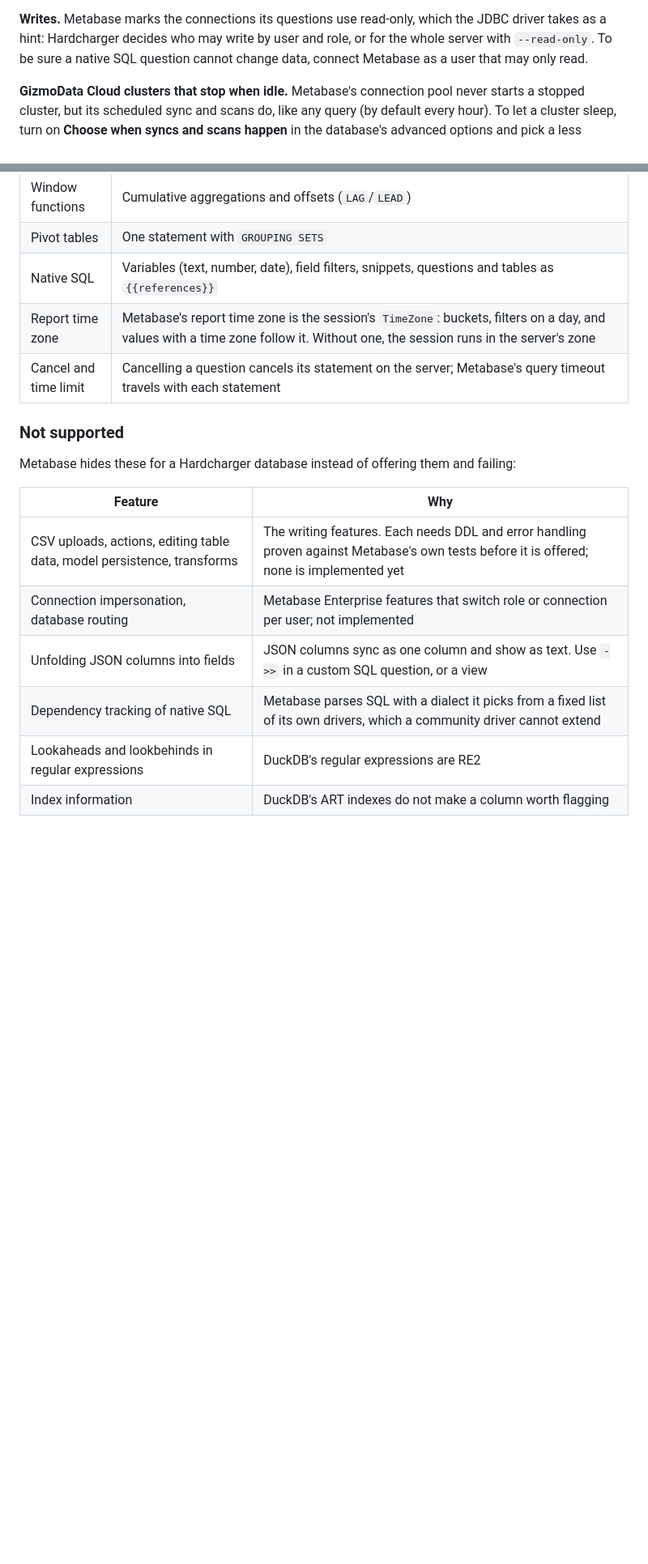
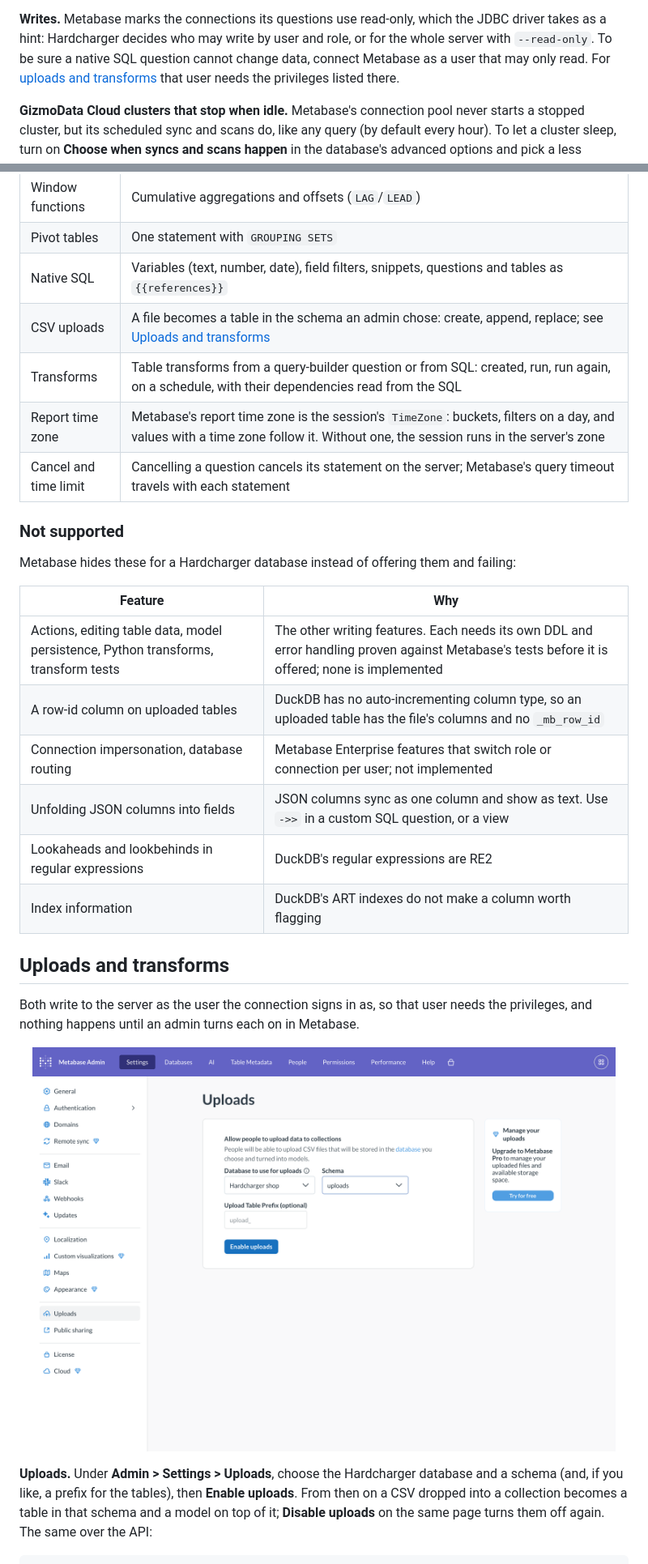
Before and after one commit to gizmodata/metabase-hardcharger-driver, a Markdown page: README.md, 2 parts joined by grey strips. Shown at 81% size. Rendered like a GitHub page; pictures changed too: docs/screenshots/uploads-settings.png (added); blank space fills up the shorter version.

```diff
--- a/README.md
+++ b/README.md
@@ -95,7 +95,8 @@ its server, where nobody could complete it.
 
 **Writes.** Metabase marks the connections its questions use read-only, which the JDBC driver takes as a
 hint: Hardcharger decides who may write by user and role, or for the whole server with `--read-only`. To
-be sure a native SQL question cannot change data, connect Metabase as a user that may only read.
+be sure a native SQL question cannot change data, connect Metabase as a user that may only read. For
+[uploads and transforms](#uploads-and-transforms) that user needs the privileges listed there.
 
 **GizmoData Cloud clusters that stop when idle.** Metabase's connection pool never starts a stopped
 cluster, but its scheduled sync and scans do, like any query (by default every hour). To let a cluster
@@ -117,6 +118,8 @@ frequent schedule.
 | Window functions | Cumulative aggregations and offsets (`LAG`/`LEAD`) |
 | Pivot tables | One statement with `GROUPING SETS` |
 | Native SQL | Variables (text, number, date), field filters, snippets, questions and tables as `{{references}}` |
+| CSV uploads | A file becomes a table in the schema an admin chose: create, append, replace; see [Uploads and transforms](#uploads-and-transforms) |
+| Transforms | Table transforms from a query-builder question or from SQL: created, run, run again, on a schedule, with their dependencies read from the SQL |
 | Report time zone | Metabase's report time zone is the session's `TimeZone`: buckets, filters on a day, and values with a time zone follow it. Without one, the session runs in the server's zone |
 | Cancel and time limit | Cancelling a question cancels its statement on the server; Metabase's query timeout travels with each statement |
 
@@ -126,9 +129,24 @@ Metabase hides these for a Hardcharger database instead of offering them and fai
 
 | Feature | Why |
 |---|---|
-| CSV uploads, actions, editing table data, model persistence, transforms | The writing features. Each needs DDL and error handling proven against Metabase's own tests before it is offered; none is implemented yet |
+| Actions, editing table data, model persistence, Python transforms, transform tests | The other writing features. Each needs its own DDL and error handling proven against Metabase's tests before it is offered; none is implemented |
+| A row-id column on uploaded tables | DuckDB has no auto-incrementing column type, so an uploaded table has the file's columns and no `_mb_row_id` |
 | Connection impersonation, database routing | Metabase Enterprise features that switch role or connection per user; not implemented |
 | Unfolding JSON columns into fields | JSON columns sync as one column and show as text. Use `->>` in a custom SQL question, or a view |
-| Dependency tracking of native SQL | Metabase parses SQL with a dialect it picks from a fixed list of its own drivers, which a community driver cannot extend |
 | Lookaheads and lookbehinds in regular expressions | DuckDB's regular expressions are RE2 |
 | Index information | DuckDB's ART indexes do not make a column worth flagging |
+
+## Uploads and transforms
+
+Both write to the server as the user the connection signs in as, so that user needs the privileges, and
+nothing happens until an admin turns each on in Metabase.
+
+<p align="center">
+  <img src="https://raw.githubusercontent.com/gizmodata/metabase-hardcharger-driver/main/docs/screenshots/uploads-settings.png" alt="Metabase's upload settings with a Hardcharger database and schema chosen" width="720">
+</p>
+
+**Uploads.** Under **Admin > Settings > Uploads**, choose the Hardcharger database and a schema (and,
+if you like, a prefix for the tables), then **Enable uploads**. From then on a CSV dropped into a collection becomes a table in
+that schema and a model on top of it; **Disable uploads** on the same page turns them off again. The
+same over the API:
+
```
Also changed, not shown: other parts of README.md (+53 -2 lines), CHANGELOG.md (+13 -3 lines), CLAUDE.md (+9 -1 lines), 7 other files.
